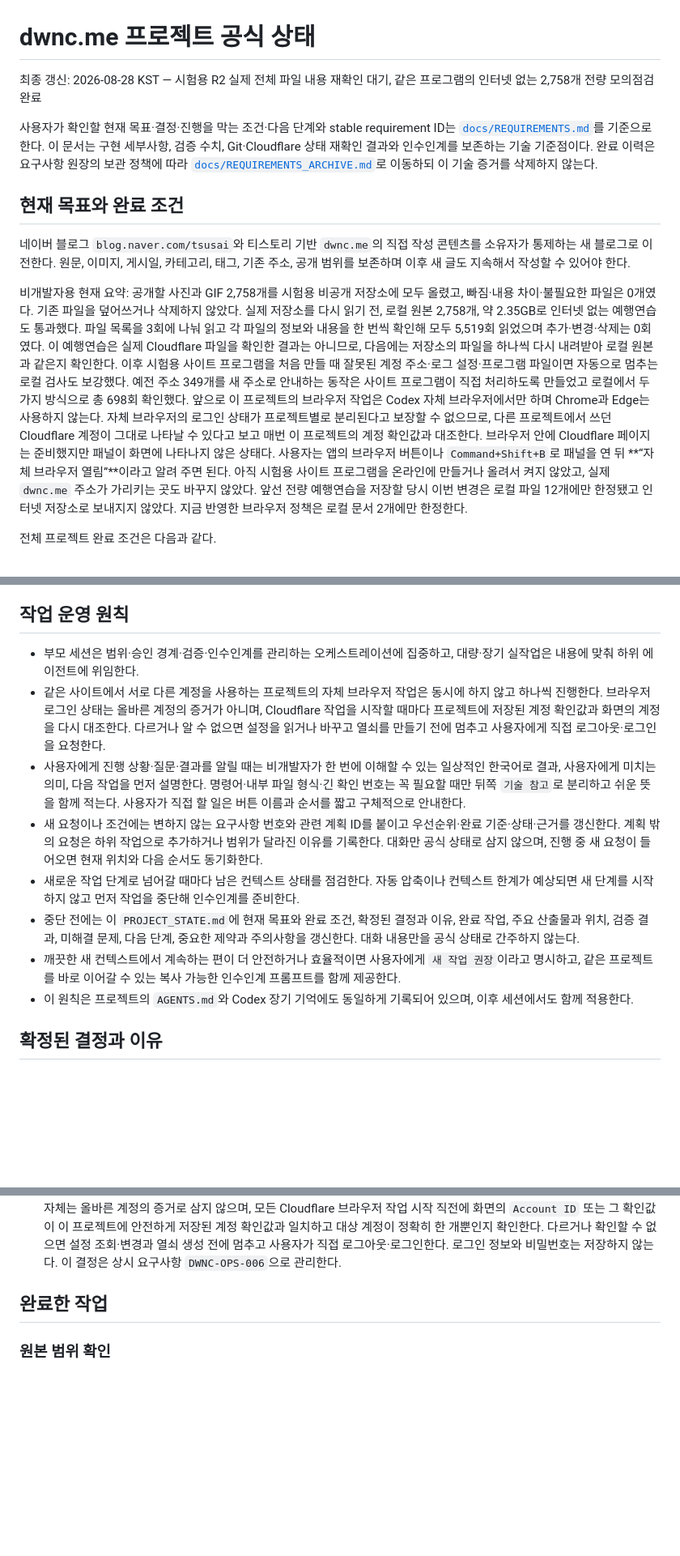
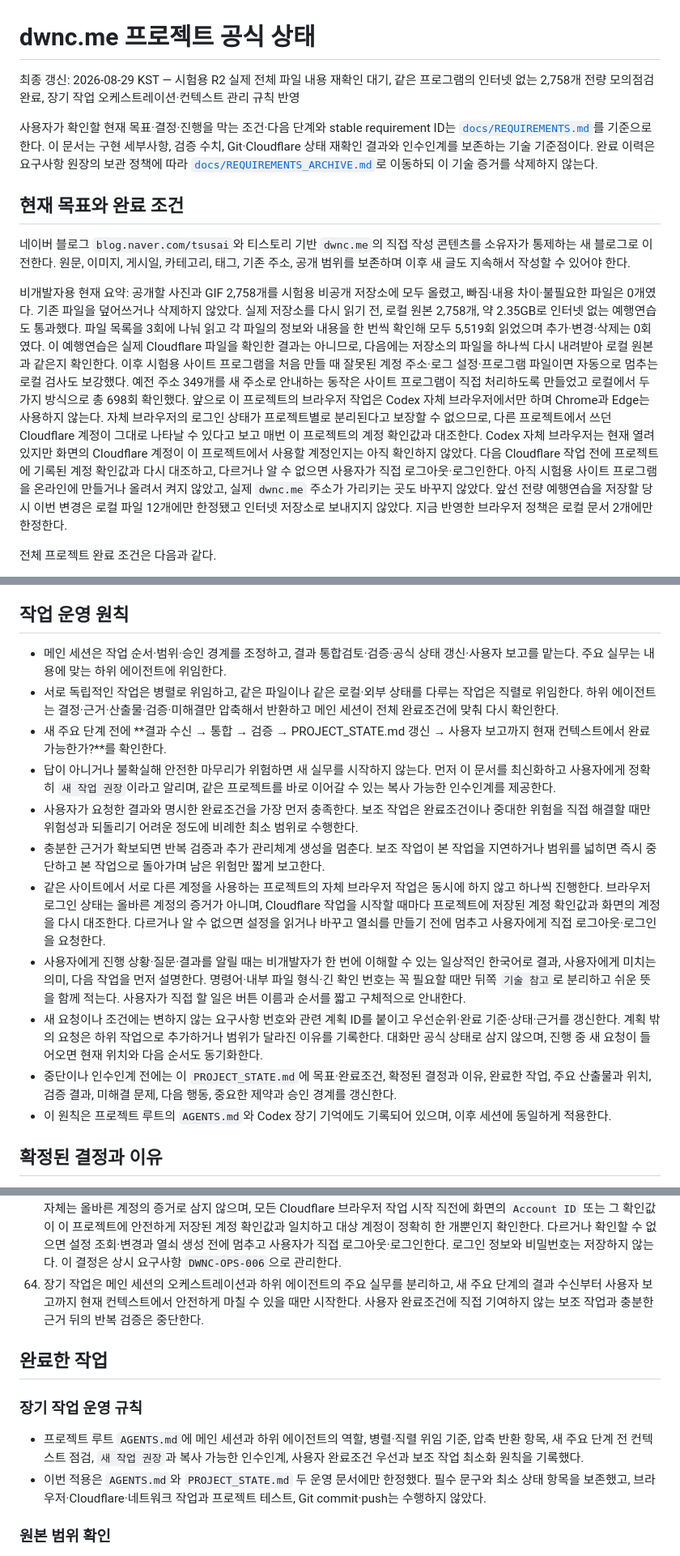
Before and after one commit to tsusaikang/dwnc.me, a Markdown page: PROJECT_STATE.md, 3 parts joined by grey strips. Shown at 81% size. GitHub-like rendering; blank space fills up the shorter version.

```diff
--- a/PROJECT_STATE.md
+++ b/PROJECT_STATE.md
@@ -1,6 +1,6 @@
 # dwnc.me 프로젝트 공식 상태
 
-최종 갱신: 2026-08-28 KST — 시험용 R2 실제 전체 파일 내용 재확인 대기, 같은 프로그램의 인터넷 없는 2,758개 전량 모의점검 완료
+최종 갱신: 2026-08-29 KST — 시험용 R2 실제 전체 파일 내용 재확인 대기, 같은 프로그램의 인터넷 없는 2,758개 전량 모의점검 완료, 장기 작업 오케스트레이션·컨텍스트 관리 규칙 반영
 
 사용자가 확인할 현재 목표·결정·진행을 막는 조건·다음 단계와 stable requirement ID는 [`docs/REQUIREMENTS.md`](docs/REQUIREMENTS.md)를 기준으로 한다. 이 문서는 구현 세부사항, 검증 수치, Git·Cloudflare 상태 재확인 결과와 인수인계를 보존하는 기술 기준점이다. 완료 이력은 요구사항 원장의 보관 정책에 따라 [`docs/REQUIREMENTS_ARCHIVE.md`](docs/REQUIREMENTS_ARCHIVE.md)로 이동하되 이 기술 증거를 삭제하지 않는다.
 
@@ -8,7 +8,7 @@
 
 네이버 블로그 `blog.naver.com/tsusai`와 티스토리 기반 `dwnc.me`의 직접 작성 콘텐츠를 소유자가 통제하는 새 블로그로 이전한다. 원문, 이미지, 게시일, 카테고리, 태그, 기존 주소, 공개 범위를 보존하며 이후 새 글도 지속해서 작성할 수 있어야 한다.
 
-비개발자용 현재 요약: 공개할 사진과 GIF 2,758개를 시험용 비공개 저장소에 모두 올렸고, 빠짐·내용 차이·불필요한 파일은 0개였다. 기존 파일을 덮어쓰거나 삭제하지 않았다. 실제 저장소를 다시 읽기 전, 로컬 원본 2,758개, 약 2.35GB로 인터넷 없는 예행연습도 통과했다. 파일 목록을 3회에 나눠 읽고 각 파일의 정보와 내용을 한 번씩 확인해 모두 5,519회 읽었으며 추가·변경·삭제는 0회였다. 이 예행연습은 실제 Cloudflare 파일을 확인한 결과는 아니므로, 다음에는 저장소의 파일을 하나씩 다시 내려받아 로컬 원본과 같은지 확인한다. 이후 시험용 사이트 프로그램을 처음 만들 때 잘못된 계정 주소·로그 설정·프로그램 파일이면 자동으로 멈추는 로컬 검사도 보강했다. 예전 주소 349개를 새 주소로 안내하는 동작은 사이트 프로그램이 직접 처리하도록 만들었고 로컬에서 두 가지 방식으로 총 698회 확인했다. 앞으로 이 프로젝트의 브라우저 작업은 Codex 자체 브라우저에서만 하며 Chrome과 Edge는 사용하지 않는다. 자체 브라우저의 로그인 상태가 프로젝트별로 분리된다고 보장할 수 없으므로, 다른 프로젝트에서 쓰던 Cloudflare 계정이 그대로 나타날 수 있다고 보고 매번 이 프로젝트의 계정 확인값과 대조한다. 브라우저 안에 Cloudflare 페이지는 준비했지만 패널이 화면에 나타나지 않은 상태다. 사용자는 앱의 브라우저 버튼이나 `Command+Shift+B`로 패널을 연 뒤 **“자체 브라우저 열림”**이라고 알려 주면 된다. 아직 시험용 사이트 프로그램을 온라인에 만들거나 올려서 켜지 않았고, 실제 `dwnc.me` 주소가 가리키는 곳도 바꾸지 않았다. 앞선 전량 예행연습을 저장할 당시 이번 변경은 로컬 파일 12개에만 한정됐고 인터넷 저장소로 보내지지 않았다. 지금 반영한 브라우저 정책은 로컬 문서 2개에만 한정한다.
+비개발자용 현재 요약: 공개할 사진과 GIF 2,758개를 시험용 비공개 저장소에 모두 올렸고, 빠짐·내용 차이·불필요한 파일은 0개였다. 기존 파일을 덮어쓰거나 삭제하지 않았다. 실제 저장소를 다시 읽기 전, 로컬 원본 2,758개, 약 2.35GB로 인터넷 없는 예행연습도 통과했다. 파일 목록을 3회에 나눠 읽고 각 파일의 정보와 내용을 한 번씩 확인해 모두 5,519회 읽었으며 추가·변경·삭제는 0회였다. 이 예행연습은 실제 Cloudflare 파일을 확인한 결과는 아니므로, 다음에는 저장소의 파일을 하나씩 다시 내려받아 로컬 원본과 같은지 확인한다. 이후 시험용 사이트 프로그램을 처음 만들 때 잘못된 계정 주소·로그 설정·프로그램 파일이면 자동으로 멈추는 로컬 검사도 보강했다. 예전 주소 349개를 새 주소로 안내하는 동작은 사이트 프로그램이 직접 처리하도록 만들었고 로컬에서 두 가지 방식으로 총 698회 확인했다. 앞으로 이 프로젝트의 브라우저 작업은 Codex 자체 브라우저에서만 하며 Chrome과 Edge는 사용하지 않는다. 자체 브라우저의 로그인 상태가 프로젝트별로 분리된다고 보장할 수 없으므로, 다른 프로젝트에서 쓰던 Cloudflare 계정이 그대로 나타날 수 있다고 보고 매번 이 프로젝트의 계정 확인값과 대조한다. Codex 자체 브라우저는 현재 열려 있지만 화면의 Cloudflare 계정이 이 프로젝트에서 사용할 계정인지는 아직 확인하지 않았다. 다음 Cloudflare 작업 전에 프로젝트에 기록된 계정 확인값과 다시 대조하고, 다르거나 알 수 없으면 사용자가 직접 로그아웃·로그인한다. 아직 시험용 사이트 프로그램을 온라인에 만들거나 올려서 켜지 않았고, 실제 `dwnc.me` 주소가 가리키는 곳도 바꾸지 않았다. 앞선 전량 예행연습을 저장할 당시 이번 변경은 로컬 파일 12개에만 한정됐고 인터넷 저장소로 보내지지 않았다. 지금 반영한 브라우저 정책은 로컬 문서 2개에만 한정한다.
 
 전체 프로젝트 완료 조건은 다음과 같다.
 
@@ -74,14 +74,17 @@
 
 ## 작업 운영 원칙
 
-- 부모 세션은 범위·승인 경계·검증·인수인계를 관리하는 오케스트레이션에 집중하고, 대량·장기 실작업은 내용에 맞춰 하위 에이전트에 위임한다.
+- 메인 세션은 작업 순서·범위·승인 경계를 조정하고, 결과 통합검토·검증·공식 상태 갱신·사용자 보고를 맡는다. 주요 실무는 내용에 맞는 하위 에이전트에 위임한다.
+- 서로 독립적인 작업은 병렬로 위임하고, 같은 파일이나 같은 로컬·외부 상태를 다루는 작업은 직렬로 위임한다. 하위 에이전트는 결정·근거·산출물·검증·미해결만 압축해서 반환하고 메인 세션이 전체 완료조건에 맞춰 다시 확인한다.
+- 새 주요 단계 전에 **결과 수신 → 통합 → 검증 → PROJECT_STATE.md 갱신 → 사용자 보고까지 현재 컨텍스트에서 완료 가능한가?**를 확인한다.
+- 답이 아니거나 불확실해 안전한 마무리가 위험하면 새 실무를 시작하지 않는다. 먼저 이 문서를 최신화하고 사용자에게 정확히 `새 작업 권장`이라고 알리며, 같은 프로젝트를 바로 이어갈 수 있는 복사 가능한 인수인계를 제공한다.
+- 사용자가 요청한 결과와 명시한 완료조건을 가장 먼저 충족한다. 보조 작업은 완료조건이나 중대한 위험을 직접 해결할 때만 위험성과 되돌리기 어려운 정도에 비례한 최소 범위로 수행한다.
+- 충분한 근거가 확보되면 반복 검증과 추가 관리체계 생성을 멈춘다. 보조 작업이 본 작업을 지연하거나 범위를 넓히면 즉시 중단하고 본 작업으로 돌아가며 남은 위험만 짧게 보고한다.
 - 같은 사이트에서 서로 다른 계정을 사용하는 프로젝트의 자체 브라우저 작업은 동시에 하지 않고 하나씩 진행한다. 브라우저 로그인 상태는 올바른 계정의 증거가 아니며, Cloudflare 작업을 시작할 때마다 프로젝트에 저장된 계정 확인값과 화면의 계정을 다시 대조한다. 다르거나 알 수 없으면 설정을 읽거나 바꾸고 열쇠를 만들기 전에 멈추고 사용자에게 직접 로그아웃·로그인을 요청한다.
 - 사용자에게 진행 상황·질문·결과를 알릴 때는 비개발자가 한 번에 이해할 수 있는 일상적인 한국어로 결과, 사용자에게 미치는 의미, 다음 작업을 먼저 설명한다. 명령어·내부 파일 형식·긴 확인 번호는 꼭 필요할 때만 뒤쪽 `기술 참고`로 분리하고 쉬운 뜻을 함께 적는다. 사용자가 직접 할 일은 버튼 이름과 순서를 짧고 구체적으로 안내한다.
 - 새 요청이나 조건에는 변하지 않는 요구사항 번호와 관련 계획 ID를 붙이고 우선순위·완료 기준·상태·근거를 갱신한다. 계획 밖의 요청은 하위 작업으로 추가하거나 범위가 달라진 이유를 기록한다. 대화만 공식 상태로 삼지 않으며, 진행 중 새 요청이 들어오면 현재 위치와 다음 순서도 동기화한다.
-- 새로운 작업 단계로 넘어갈 때마다 남은 컨텍스트 상태를 점검한다. 자동 압축이나 컨텍스트 한계가 예상되면 새 단계를 시작하지 않고 먼저 작업을 중단해 인수인계를 준비한다.
-- 중단 전에는 이 `PROJECT_STATE.md`에 현재 목표와 완료 조건, 확정된 결정과 이유, 완료 작업, 주요 산출물과 위치, 검증 결과, 미해결 문제, 다음 단계, 중요한 제약과 주의사항을 갱신한다. 대화 내용만을 공식 상태로 간주하지 않는다.
-- 깨끗한 새 컨텍스트에서 계속하는 편이 더 안전하거나 효율적이면 사용자에게 `새 작업 권장`이라고 명시하고, 같은 프로젝트를 바로 이어갈 수 있는 복사 가능한 인수인계 프롬프트를 함께 제공한다.
-- 이 원칙은 프로젝트의 `AGENTS.md`와 Codex 장기 기억에도 동일하게 기록되어 있으며, 이후 세션에서도 함께 적용한다.
+- 중단이나 인수인계 전에는 이 `PROJECT_STATE.md`에 목표·완료조건, 확정된 결정과 이유, 완료한 작업, 주요 산출물과 위치, 검증 결과, 미해결 문제, 다음 행동, 중요한 제약과 승인 경계를 갱신한다.
+- 이 원칙은 프로젝트 루트의 `AGENTS.md`와 Codex 장기 기억에도 기록되어 있으며, 이후 세션에 동일하게 적용한다.
 
 ## 확정된 결정과 이유
 
@@ -148,8 +151,14 @@
 61. 사용자용 진행 설명은 비개발자가 이해할 수 있는 일상적인 한국어를 우선한다. 먼저 무엇을 확인하거나 완료했는지, 사용자에게 어떤 의미인지, 다음에 무엇을 하는지 설명한다. 기술 정보는 요청받았거나 검증에 꼭 필요한 경우에만 `기술 참고`로 분리하고 쉬운 뜻을 함께 적으며, 번역투와 조직 내부 용어를 그대로 사용하지 않는다. 이 결정은 상시 요구사항 `DWNC-OPS-004`로 관리한다.
 62. 프로젝트의 전체 흐름은 `PLAN-00`부터 `PLAN-09`까지의 안정적인 계획 ID로 관리한다. 모든 요구사항은 하나 이상의 계획 ID와 우선순위를 가져야 하며, 새 요청으로 범위나 순서가 바뀌면 요구사항 원장·현재 위치·다음 작업을 같은 변경에서 갱신한다. 대화만 공식 상태로 삼지 않고 이 규칙을 상시 요구사항 `DWNC-OPS-005`로 관리한다.
 63. 앞으로 이 프로젝트의 모든 브라우저 작업은 Codex 자체 브라우저에서만 하고 Chrome과 Edge를 사용하지 않는다. 자체 브라우저의 로그인 상태가 프로젝트·작업마다 분리된다는 보장은 확인되지 않았으므로, 같은 사이트에서 서로 다른 계정을 쓰는 프로젝트 작업은 동시에 하지 않고 하나씩 진행한다. 다른 프로젝트 작업 뒤에는 계정을 다시 확인한다. 브라우저 로그인 상태 자체는 올바른 계정의 증거로 삼지 않으며, 모든 Cloudflare 브라우저 작업 시작 직전에 화면의 `Account ID` 또는 그 확인값이 이 프로젝트에 안전하게 저장된 계정 확인값과 일치하고 대상 계정이 정확히 한 개뿐인지 확인한다. 다르거나 확인할 수 없으면 설정 조회·변경과 열쇠 생성 전에 멈추고 사용자가 직접 로그아웃·로그인한다. 로그인 정보와 비밀번호는 저장하지 않는다. 이 결정은 상시 요구사항 `DWNC-OPS-006`으로 관리한다.
+64. 장기 작업은 메인 세션의 오케스트레이션과 하위 에이전트의 주요 실무를 분리하고, 새 주요 단계의 결과 수신부터 사용자 보고까지 현재 컨텍스트에서 안전하게 마칠 수 있을 때만 시작한다. 사용자 완료조건에 직접 기여하지 않는 보조 작업과 충분한 근거 뒤의 반복 검증은 중단한다.
 
 ## 완료한 작업
+
+### 장기 작업 운영 규칙
+
+- 프로젝트 루트 `AGENTS.md`에 메인 세션과 하위 에이전트의 역할, 병렬·직렬 위임 기준, 압축 반환 항목, 새 주요 단계 전 컨텍스트 점검, `새 작업 권장`과 복사 가능한 인수인계, 사용자 완료조건 우선과 보조 작업 최소화 원칙을 기록했다.
+- 이번 적용은 `AGENTS.md`와 `PROJECT_STATE.md` 두 운영 문서에만 한정했다. 필수 문구와 최소 상태 항목을 보존했고, 브라우저·Cloudflare·네트워크 작업과 프로젝트 테스트, Git commit·push는 수행하지 않았다.
 
 ### 원본 범위 확인
 
```
Also changed, not shown: other parts of PROJECT_STATE.md (+1 -1 lines), AGENTS.md (added, +29 -0 lines).
